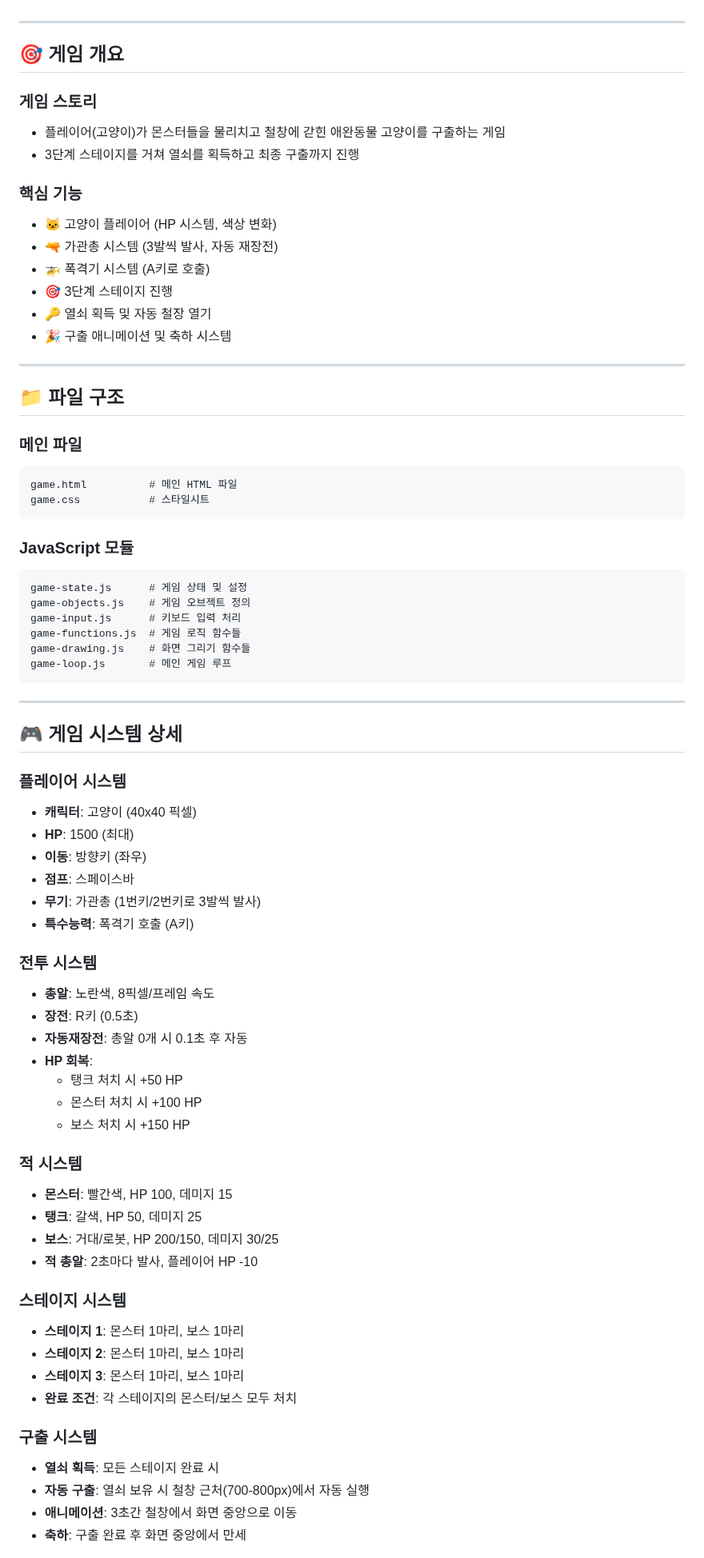
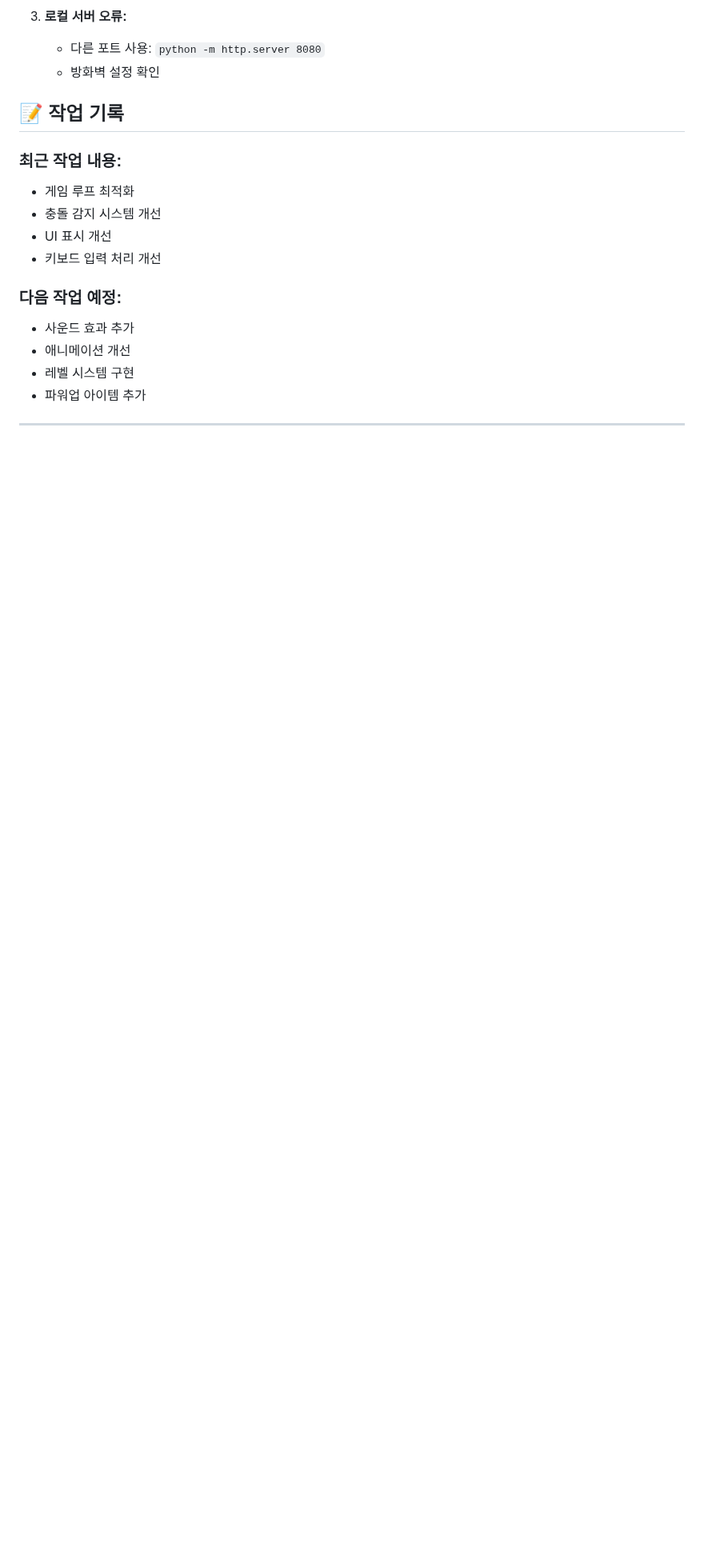
Before and after one commit to ryoo8099/saving-my-own-cat, a Markdown page: GAME_HANDOVER.md, the part around one of its changes. Shown at 80% size. GitHub-like rendering; blank space fills up the shorter version.

````diff
--- a/GAME_HANDOVER.md
+++ b/GAME_HANDOVER.md
@@ -9,76 +144,20 @@
+3. **로컬 서버 오류:**
+   - 다른 포트 사용: `python -m http.server 8080`
+   - 방화벽 설정 확인
+
+## 📝 작업 기록
+
+### 최근 작업 내용:
+- 게임 루프 최적화
+- 충돌 감지 시스템 개선
+- UI 표시 개선
+- 키보드 입력 처리 개선
+
+### 다음 작업 예정:
+- 사운드 효과 추가
+- 애니메이션 개선
+- 레벨 시스템 구현
+- 파워업 아이템 추가
 
 ---
 
-## 🎯 게임 개요
-
-### 게임 스토리
-- 플레이어(고양이)가 몬스터들을 물리치고 철창에 갇힌 애완동물 고양이를 구출하는 게임
-- 3단계 스테이지를 거쳐 열쇠를 획득하고 최종 구출까지 진행
-
-### 핵심 기능
-- 🐱 고양이 플레이어 (HP 시스템, 색상 변화)
-- 🔫 가관총 시스템 (3발씩 발사, 자동 재장전)
-- 🚁 폭격기 시스템 (A키로 호출)
-- 🎯 3단계 스테이지 진행
-- 🔑 열쇠 획득 및 자동 철장 열기
-- 🎉 구출 애니메이션 및 축하 시스템
-
----
-
-## 📁 파일 구조
-
-### 메인 파일
-```
-game.html          # 메인 HTML 파일
-game.css           # 스타일시트
-```
-
-### JavaScript 모듈
-```
-game-state.js      # 게임 상태 및 설정
-game-objects.js    # 게임 오브젝트 정의
-game-input.js      # 키보드 입력 처리
-game-functions.js  # 게임 로직 함수들
-game-drawing.js    # 화면 그리기 함수들
-game-loop.js       # 메인 게임 루프
-```
-
----
-
-## 🎮 게임 시스템 상세
-
-### 플레이어 시스템
-- **캐릭터**: 고양이 (40x40 픽셀)
-- **HP**: 1500 (최대)
-- **이동**: 방향키 (좌우)
-- **점프**: 스페이스바
-- **무기**: 가관총 (1번키/2번키로 3발씩 발사)
-- **특수능력**: 폭격기 호출 (A키)
-
-### 전투 시스템
-- **총알**: 노란색, 8픽셀/프레임 속도
-- **장전**: R키 (0.5초)
-- **자동재장전**: 총알 0개 시 0.1초 후 자동
-- **HP 회복**:
-  - 탱크 처치 시 +50 HP
-  - 몬스터 처치 시 +100 HP
-  - 보스 처치 시 +150 HP
-
-### 적 시스템
-- **몬스터**: 빨간색, HP 100, 데미지 15
-- **탱크**: 갈색, HP 50, 데미지 25
-- **보스**: 거대/로봇, HP 200/150, 데미지 30/25
-- **적 총알**: 2초마다 발사, 플레이어 HP -10
-
-### 스테이지 시스템
-- **스테이지 1**: 몬스터 1마리, 보스 1마리
-- **스테이지 2**: 몬스터 1마리, 보스 1마리
-- **스테이지 3**: 몬스터 1마리, 보스 1마리
-- **완료 조건**: 각 스테이지의 몬스터/보스 모두 처치
-
-### 구출 시스템
-- **열쇠 획득**: 모든 스테이지 완료 시
-- **자동 구출**: 열쇠 보유 시 철창 근처(700-800px)에서 자동 실행
-- **애니메이션**: 3초간 철창에서 화면 중앙으로 이동
-- **축하**: 구출 완료 후 화면 중앙에서 만세
-
````
Also changed, not shown: other parts of GAME_HANDOVER.md (+141 -147 lines).
